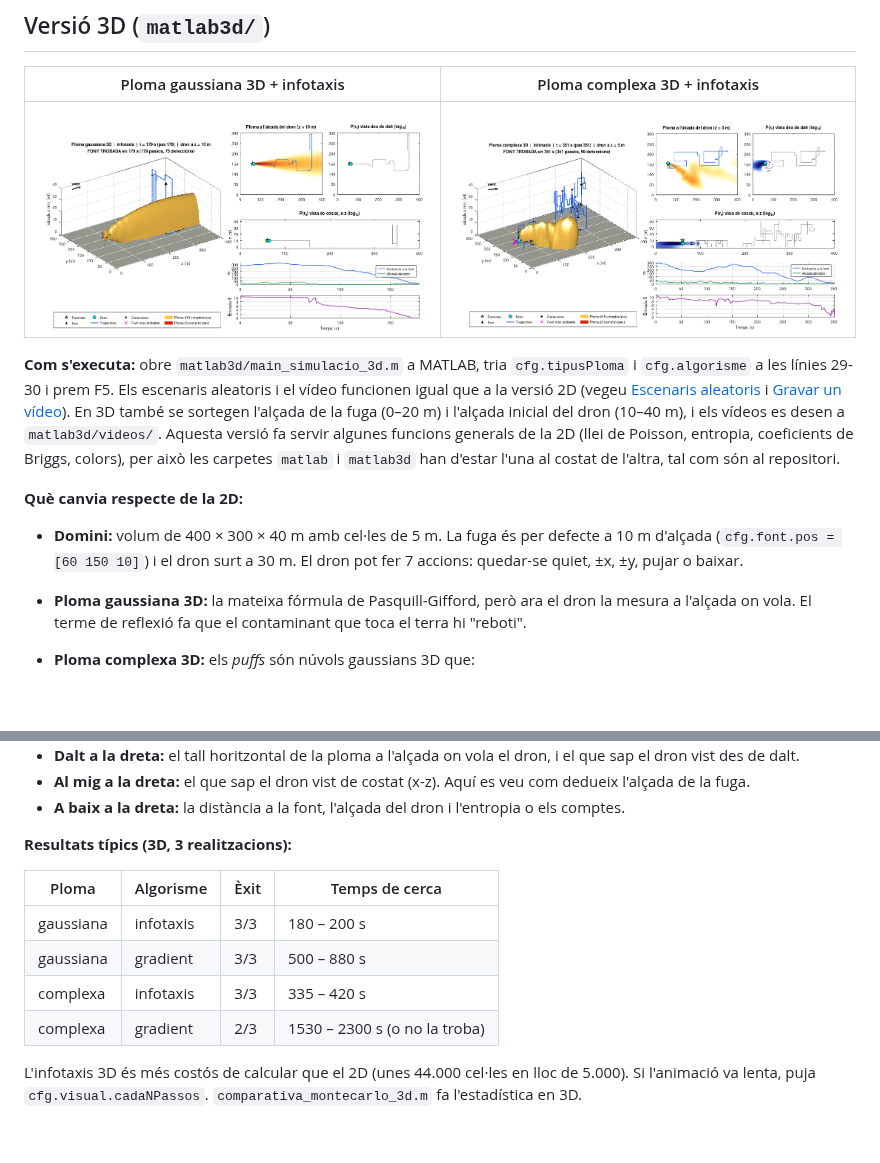
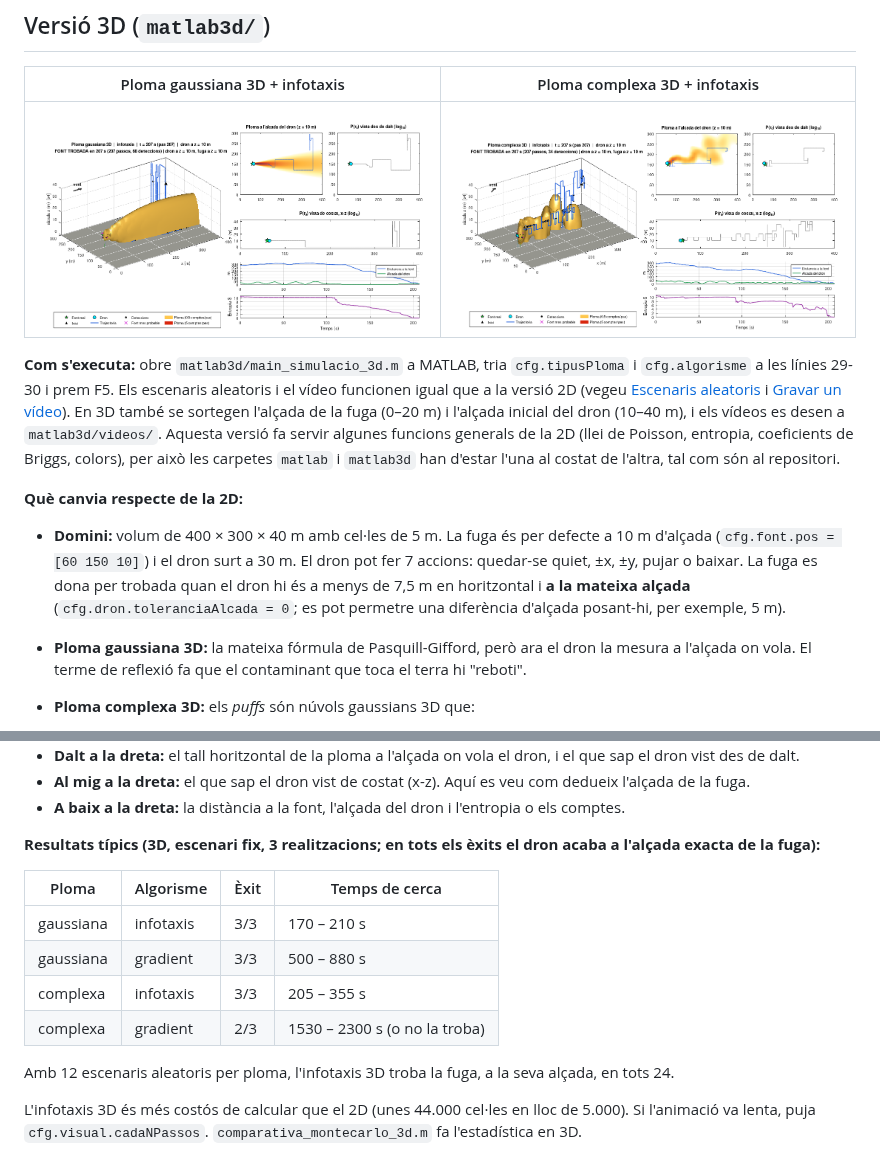
Before and after one commit to paunaim-work/Dron_simon, a Markdown page: README.md, 2 parts joined by grey strips. Rendered like a GitHub page; pictures changed too: figures/exemple3d_complexa_infotaxis.png, figures/exemple3d_gaussiana_infotaxis.png; blank space fills up the shorter version.

Commit message:
3D: el dron ha d'arribar a l'alcada de la fuga per trobar-la
Abans la fuga es donava per trobada dins d'una esfera de 7,5 m, que
incloia les capes d'alcada de sobre i de sota: la cerca acabava amb el
dron 5 m per sobre o per sota de la fuga (molt visible amb l'eix vertical
exagerat x4).

- La zona de deteccio passa a ser un cilindre: radiDeteccio en
  horitzontal (1,5*dx) i toleranciaAlcada en vertical (0 = mateixa
  alcada). L'infotaxis fa servir la mateixa zona per al terme
  d'explotacio i per descartar les zones visitades.
- El titol final i el resum mostren l'alcada del dron i de la fuga.
- Captures i resultats del README actualitzats (24/24 escenaris
  aleatoris trobats a l'alcada exacta).

Co-Authored-By: Claude Opus 5.5 <noreply@anthropic.com>
Claude-Session: https://claude.ai/code/session_01GRWzQoTT7LeTEkbcwMeHqW

```diff
--- a/README.md
+++ b/README.md
@@ -202,7 +202,7 @@ L'infotaxis és més ràpid i més fiable, sobretot amb la ploma complexa, on el
 
 **Què canvia respecte de la 2D:**
 
-- **Domini:** volum de 400 × 300 × 40 m amb cel·les de 5 m. La fuga és per defecte a 10 m d'alçada (`cfg.font.pos = [60 150 10]`) i el dron surt a 30 m. El dron pot fer 7 accions: quedar-se quiet, ±x, ±y, pujar o baixar.
+- **Domini:** volum de 400 × 300 × 40 m amb cel·les de 5 m. La fuga és per defecte a 10 m d'alçada (`cfg.font.pos = [60 150 10]`) i el dron surt a 30 m. El dron pot fer 7 accions: quedar-se quiet, ±x, ±y, pujar o baixar. La fuga es dona per trobada quan el dron hi és a menys de 7,5 m en horitzontal i **a la mateixa alçada** (`cfg.dron.toleranciaAlcada = 0`; es pot permetre una diferència d'alçada posant-hi, per exemple, 5 m).
 - **Ploma gaussiana 3D:** la mateixa fórmula de Pasquill-Gifford, però ara el dron la mesura a l'alçada on vola. El terme de reflexió fa que el contaminant que toca el terra hi "reboti".
 - **Ploma complexa 3D:** els *puffs* són núvols gaussians 3D que:
   - es dispersen més en horitzontal que en vertical (l'atmosfera barreja menys en vertical);
@@ -224,14 +224,16 @@ L'infotaxis és més ràpid i més fiable, sobretot amb la ploma complexa, on el
 - **Al mig a la dreta:** el que sap el dron vist de costat (x-z). Aquí es veu com dedueix l'alçada de la fuga.
 - **A baix a la dreta:** la distància a la font, l'alçada del dron i l'entropia o els comptes.
 
-**Resultats típics (3D, 3 realitzacions):**
+**Resultats típics (3D, escenari fix, 3 realitzacions; en tots els èxits el dron acaba a l'alçada exacta de la fuga):**
 
 | Ploma | Algorisme | Èxit | Temps de cerca |
 |---|---|---|---|
-| gaussiana | infotaxis | 3/3 | 180 – 200 s |
+| gaussiana | infotaxis | 3/3 | 170 – 210 s |
 | gaussiana | gradient | 3/3 | 500 – 880 s |
-| complexa | infotaxis | 3/3 | 335 – 420 s |
+| complexa | infotaxis | 3/3 | 205 – 355 s |
 | complexa | gradient | 2/3 | 1530 – 2300 s (o no la troba) |
+
+Amb 12 escenaris aleatoris per ploma, l'infotaxis 3D troba la fuga, a la seva alçada, en tots 24.
 
 L'infotaxis 3D és més costós de calcular que el 2D (unes 44.000 cel·les en lloc de 5.000). Si l'animació va lenta, puja `cfg.visual.cadaNPassos`. `comparativa_montecarlo_3d.m` fa l'estadística en 3D.
 
```
Also changed, not shown: 7 other files.
